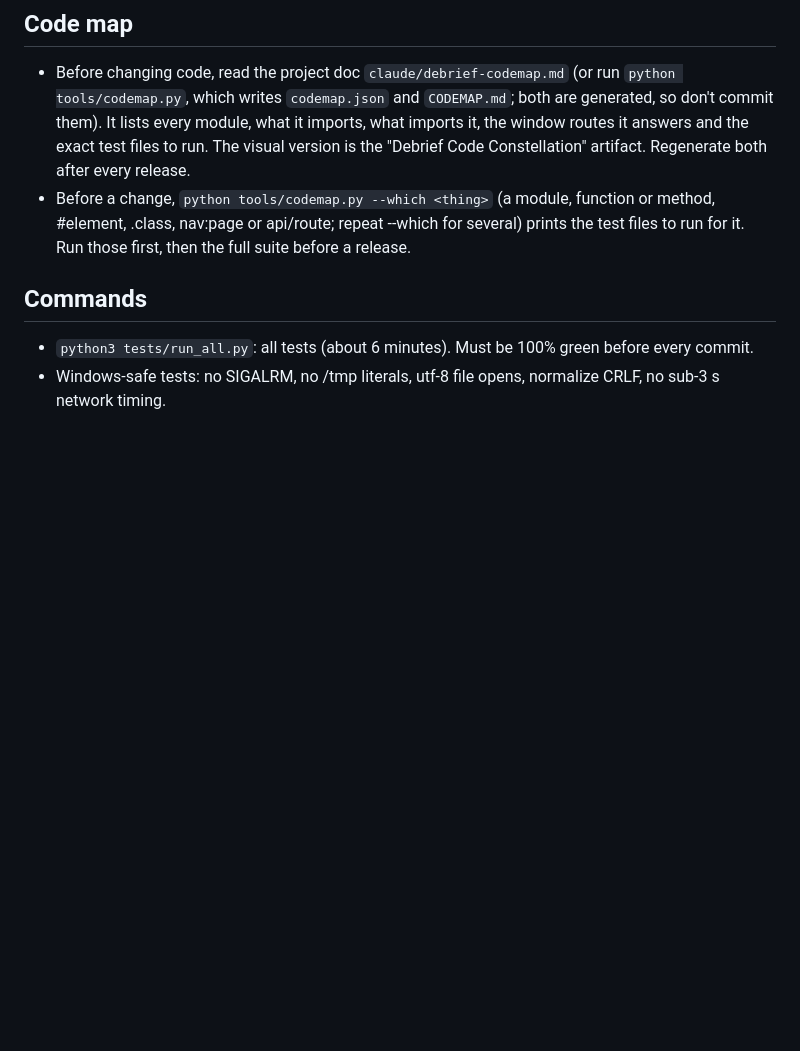
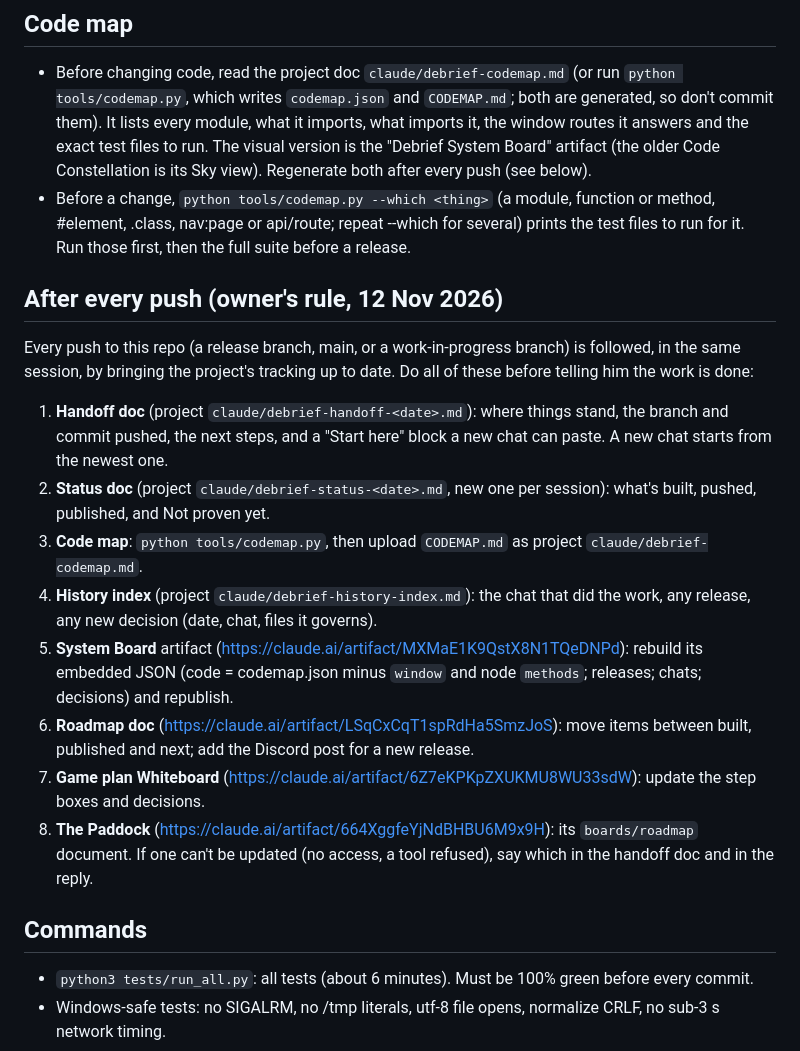
Before and after one commit to blackmagik232/Debrief, a Markdown page: CLAUDE.md, the part around the change. GitHub-like rendering; blank space fills up the shorter version.

Commit message:
CLAUDE.md: update the handoff, status, code map, history, board, roadmap, whiteboard and Paddock after every push
Co-Authored-By: Claude Opus 5.5 <noreply@anthropic.com>
Claude-Session: https://claude.ai/code/session_01AsJJ7GZcZiChG8JZ3ey1iQ

```diff
--- a/CLAUDE.md
+++ b/CLAUDE.md
@@ -14,10 +14,28 @@ words and say what he will see differently in the window.
 ## Code map
 - Before changing code, read the project doc `claude/debrief-codemap.md` (or run `python tools/codemap.py`, which writes
   `codemap.json` and `CODEMAP.md`; both are generated, so don't commit them). It lists every module, what it imports, what
-  imports it, the window routes it answers and the exact test files to run. The visual version is the "Debrief Code
-  Constellation" artifact. Regenerate both after every release.
+  imports it, the window routes it answers and the exact test files to run. The visual version is the "Debrief System
+  Board" artifact (the older Code Constellation is its Sky view). Regenerate both after every push (see below).
 - Before a change, `python tools/codemap.py --which <thing>` (a module, function or method, #element, .class, nav:page or
   api/route; repeat --which for several) prints the test files to run for it. Run those first, then the full suite before a release.
+
+## After every push (owner's rule, 12 Nov 2026)
+Every push to this repo (a release branch, main, or a work-in-progress branch) is followed, in the same session, by
+bringing the project's tracking up to date. Do all of these before telling him the work is done:
+1. **Handoff doc** (project `claude/debrief-handoff-<date>.md`): where things stand, the branch and commit pushed, the next
+   steps, and a "Start here" block a new chat can paste. A new chat starts from the newest one.
+2. **Status doc** (project `claude/debrief-status-<date>.md`, new one per session): what's built, pushed, published, and
+   Not proven yet.
+3. **Code map**: `python tools/codemap.py`, then upload `CODEMAP.md` as project `claude/debrief-codemap.md`.
+4. **History index** (project `claude/debrief-history-index.md`): the chat that did the work, any release, any new
+   decision (date, chat, files it governs).
+5. **System Board** artifact (https://claude.ai/artifact/MXMaE1K9QstX8N1TQeDNPd): rebuild its embedded JSON
+   (code = codemap.json minus `window` and node `methods`; releases; chats; decisions) and republish.
+6. **Roadmap doc** (https://claude.ai/artifact/LSqCxCqT1spRdHa5SmzJoS): move items between built, published and next;
+   add the Discord post for a new release.
+7. **Game plan Whiteboard** (https://claude.ai/artifact/6Z7eKPKpZXUKMU8WU33sdW): update the step boxes and decisions.
+8. **The Paddock** (https://claude.ai/artifact/664XggfeYjNdBHBU6M9x9H): its `boards/roadmap` document.
+If one can't be updated (no access, a tool refused), say which in the handoff doc and in the reply.
 
 ## Commands
 - `python3 tests/run_all.py`: all tests (about 6 minutes). Must be 100% green before every commit.
```
